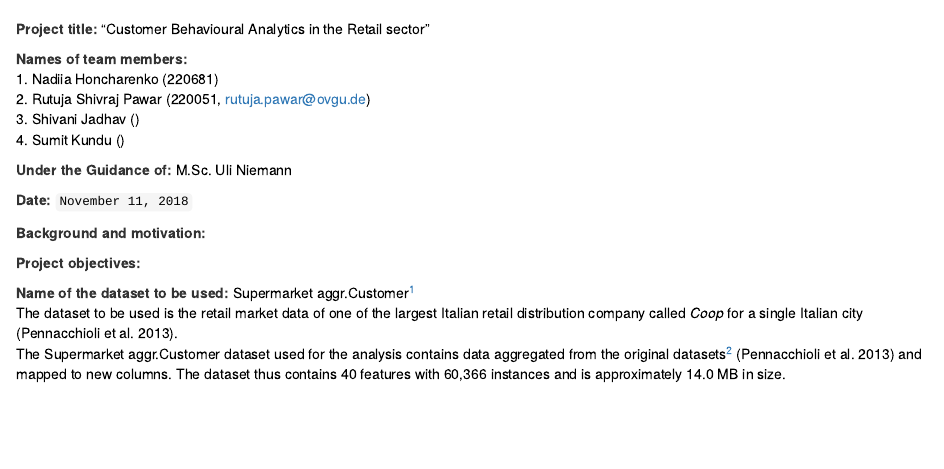
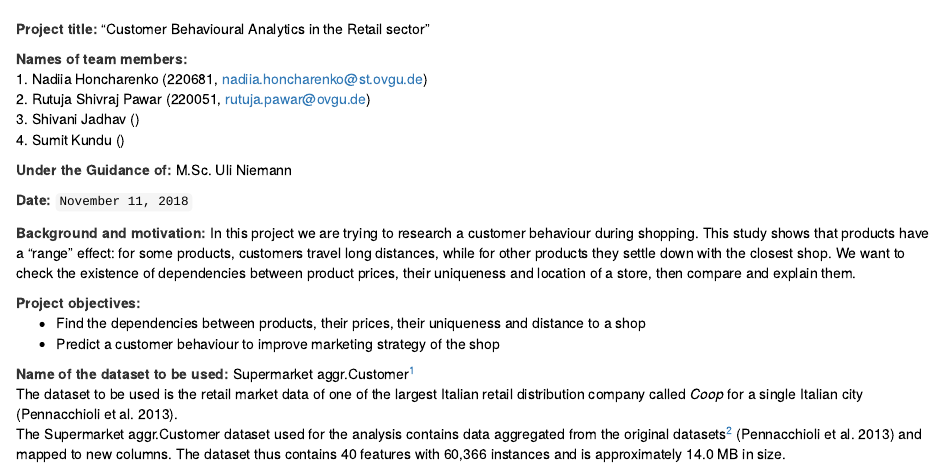
Before and after one commit to hnadiia/Data-Science-with-R, an R Markdown document (Project Proposal.Rmd): the page in a window 1100 px wide, from 60 px down. Rendered offline with R 4.5, knitr and Pandoc, with nearby package versions.

Commit message:
draft of the background

````diff
--- a/Project Proposal.Rmd
+++ b/Project Proposal.Rmd
@@ -17,7 +17,7 @@ __Project title:__ <font color ="black"> "Customer Behavioural Analytics in the
 
 __Names of team members:__<br />
 <font color ="black">
-1. Nadiia Honcharenko (220681) <br />
+1. Nadiia Honcharenko (220681, nadiia.honcharenko@st.ovgu.de) <br />
 2. Rutuja Shivraj Pawar (220051, rutuja.pawar@ovgu.de) <br />
 3. Shivani Jadhav () <br />
 4. Sumit Kundu ()
@@ -27,9 +27,23 @@ __Under the Guidance of:__ <font color ="black"> M.Sc. Uli Niemann </font>
 
 __Date:__ <font color ="black"> ```r format(Sys.Date(), "%B %e, %Y")``` </font>
 
-__Background and motivation:__ <font color ="black"> </font>
+__Background and motivation:__ <font color ="black">
+In this project we are trying to research a customer behaviour during shopping.
+This study shows that products have a "range" effect:
+for some products, customers travel long distances, while
+for other products they settle down with the closest shop.
+We want to check the existence of dependencies between product prices,
+their uniqueness and location of a store, then compare and explain them.
+ </font>
 
-__Project objectives:__ <font color ="black"> </font>
+__Project objectives:__ <font color ="black">
+<ul>
+<li>Find the dependencies between products, their prices,
+their uniqueness and distance to a shop</li>
+<li>Predict a customer behaviour to
+improve marketing strategy of the shop</li>
+</ul>
+</font>
 
 __Name of the dataset to be used:__ <font color ="black"> Supermarket aggr.Customer^[https://bigml.com/user/czuriaga/gallery/dataset/5559c2c6200d5a6570000084] <br />
 The dataset to be used is the retail market data of one of the largest Italian retail distribution company called _Coop_ for a single Italian city [@pennacchioli2013explaining].<br />
````
